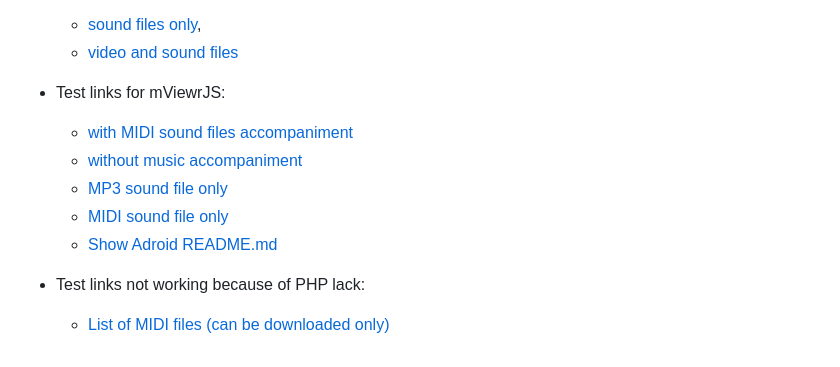
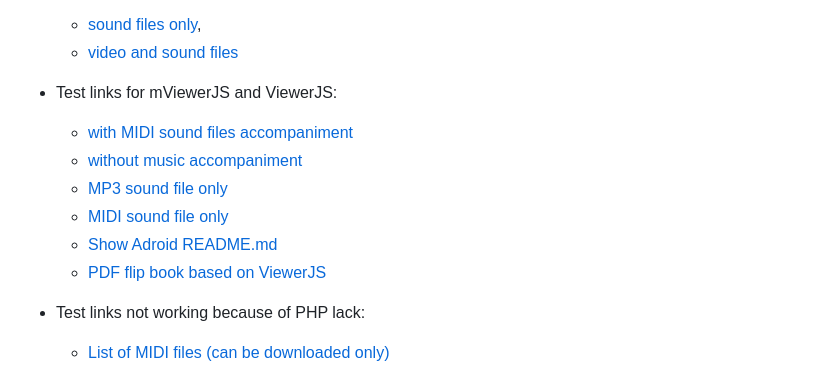
Before and after one commit to chradev/mviewerjs, a Markdown page: index.md, the part around the change. Rendered like a GitHub page.

```diff
--- a/index.md
+++ b/index.md
@@ -34,12 +34,13 @@ PowerPoint and video presentations with photos of animal farms and a videos base
     - <a href="./mviewerjs.html?pMode=2&pTime=2000&file=./farm-animals/FarmAnimals-big.pdf&mp3=./books/mp3s/Vanessa May, Storm.mp3&stt=30&title=Big slide show">video and sound files</a>
 
 
-- Test links for mViewrJS:
+- Test links for mViewerJS and ViewerJS:
     - <a href="./mviewerjs.html?pMode=2&pTime=2000&file=./books/pdfs/AllCases.pdf&mp3=./books/mids/Mozart, Symphony No. 40 in g minor, Molto allegro.mid&title=Big slide show">with MIDI sound files accompaniment</a>
     - <a href="./mviewerjs.html?pMode=2&pTime=2000&file=./farm-animals/FarmAnimals-big.pdf&title=Big slide show">without music accompaniment</a>
     - <a href="./mviewerjs.html?&mp3=./books/mp3s/Bond, Quixote.mp3&stt=30&title=No slide show">MP3 sound file only</a>
     - <a href="./mviewerjs.html?&mp3=./books/mids/Mozart, Symphony No. 40 in g minor, Molto allegro.mid&title=No slide show">MIDI sound file only</a>
     - <a href="./mviewerjs.html?file=./books/mds/README.md&title=Adroid%20-%20the%20open%20S.T.E.A.M.%20robot%20platform">Show Adroid README.md</a>
+    - <a href="./libs/ViewerJS/#../../books/pdfs/ExperianceSources.pdf"> PDF flip book based on ViewerJS </a>
 
 
 - Test links not working because of PHP lack:
```
